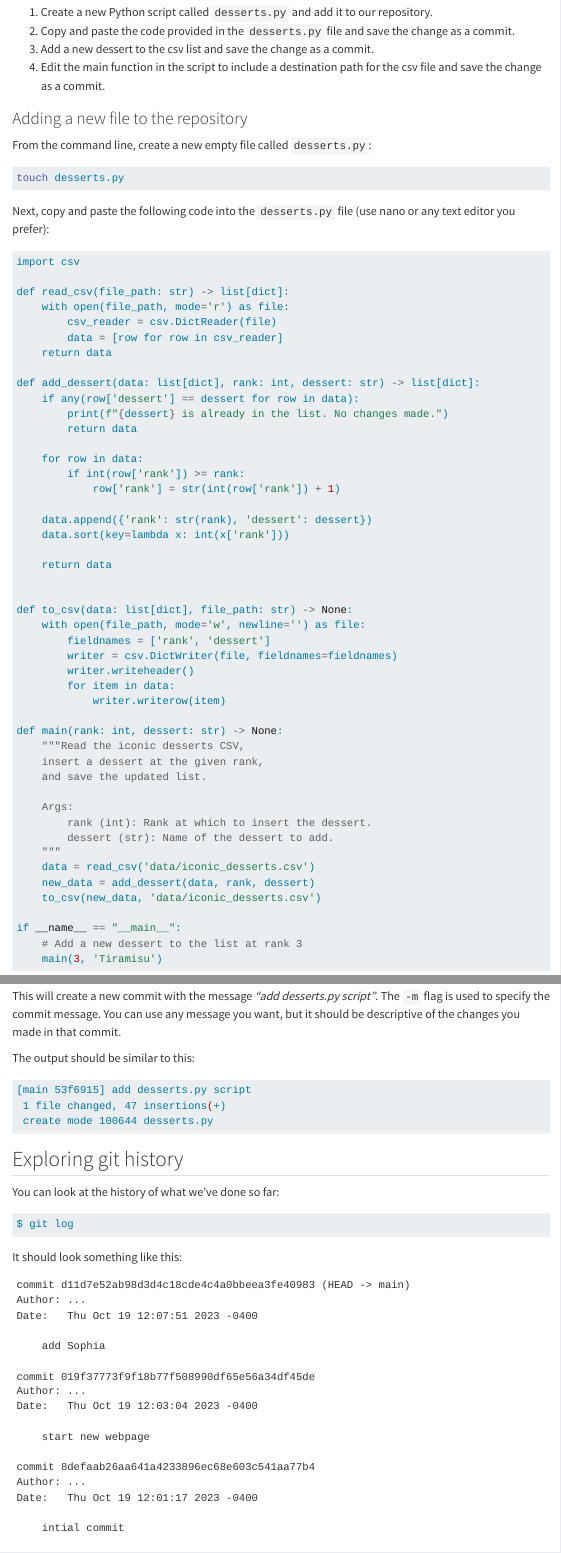
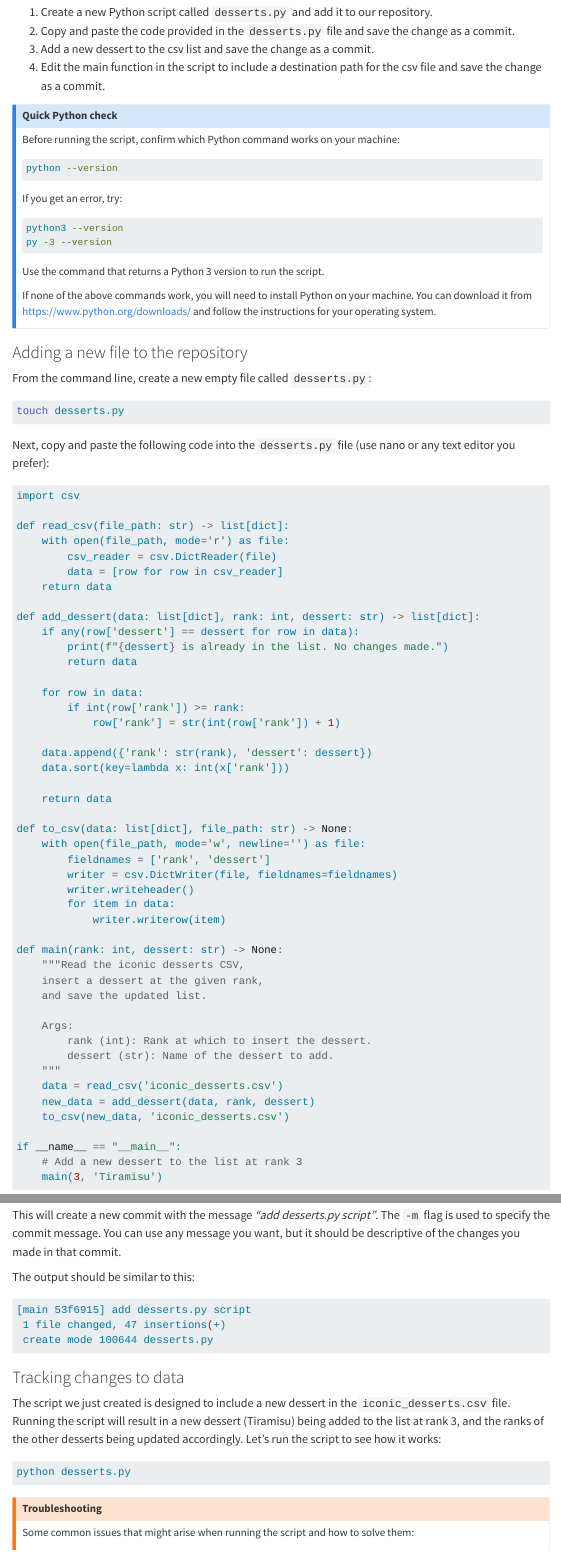
Before and after one commit to UCSB-Library-Research-Data-Services/git-github-ws, a Quarto document (git_basics.qmd): the page in a window 1100 px wide, from 2810 px down, and a second part further down, joined at a grey line. Rendered offline with R 4.5, knitr and Pandoc in place of Quarto, with nearby package versions; menus at the side of the page are left out.

Commit message:
add troubleshooting section and quick Python check to git basics

````diff
--- a/git_basics.qmd
+++ b/git_basics.qmd
@@ -153,6 +153,28 @@ Let's start tracking our work using git. For this exercise, we want to accomplis
 3. Add a new dessert to the csv list and save the change as a commit.
 4. Edit the main function in the script to include a destination path for the csv file and save the change as a commit.
 
+::: {.callout-note appearance="simple" collapse="true"}
+## Quick Python check
+
+Before running the script, confirm which Python command works on your machine:
+
+```bash
+python --version
+```
+
+If you get an error, try:
+
+```bash
+python3 --version
+py -3 --version
+```
+
+Use the command that returns a Python 3 version to run the script.
+
+If none of the above commands work, you will need to install Python on your machine. You can download it from [https://www.python.org/downloads/](https://www.python.org/downloads/){target="_blank"} and follow the instructions for your operating system.
+
+:::
+
 ### Adding a new file to the repository
 
 From the command line, create a new empty file called `desserts.py`:
@@ -204,9 +225,9 @@ def main(rank: int, dessert: str) -> None:
         rank (int): Rank at which to insert the dessert.
         dessert (str): Name of the dessert to add.
     """
-    data = read_csv('data/iconic_desserts.csv')
+    data = read_csv('iconic_desserts.csv')
     new_data = add_dessert(data, rank, dessert)
-    to_csv(new_data, 'data/iconic_desserts.csv')
+    to_csv(new_data, 'iconic_desserts.csv')
 
 if __name__ == "__main__":
     # Add a new dessert to the list at rank 3
@@ -274,3 +301,16 @@ The output should be similar to this:
  1 file changed, 47 insertions(+)
  create mode 100644 desserts.py
 ```
+
+### Tracking changes to data
+
+The script we just created is designed to include a new dessert in the `iconic_desserts.csv` file. Running the script will result in a new dessert (Tiramisu) being added to the list at rank 3, and the ranks of the other desserts being updated accordingly. Let's run the script to see how it works:
+
+```bash
+python desserts.py
+```
+
+::: {.callout-warning collapse="true" appearance="simple"}
+## Troubleshooting
+
+Some common issues that might arise when running the script and how to solve them:
````
Also changed, not shown: git_basics.qmd (11 more changed lines).
